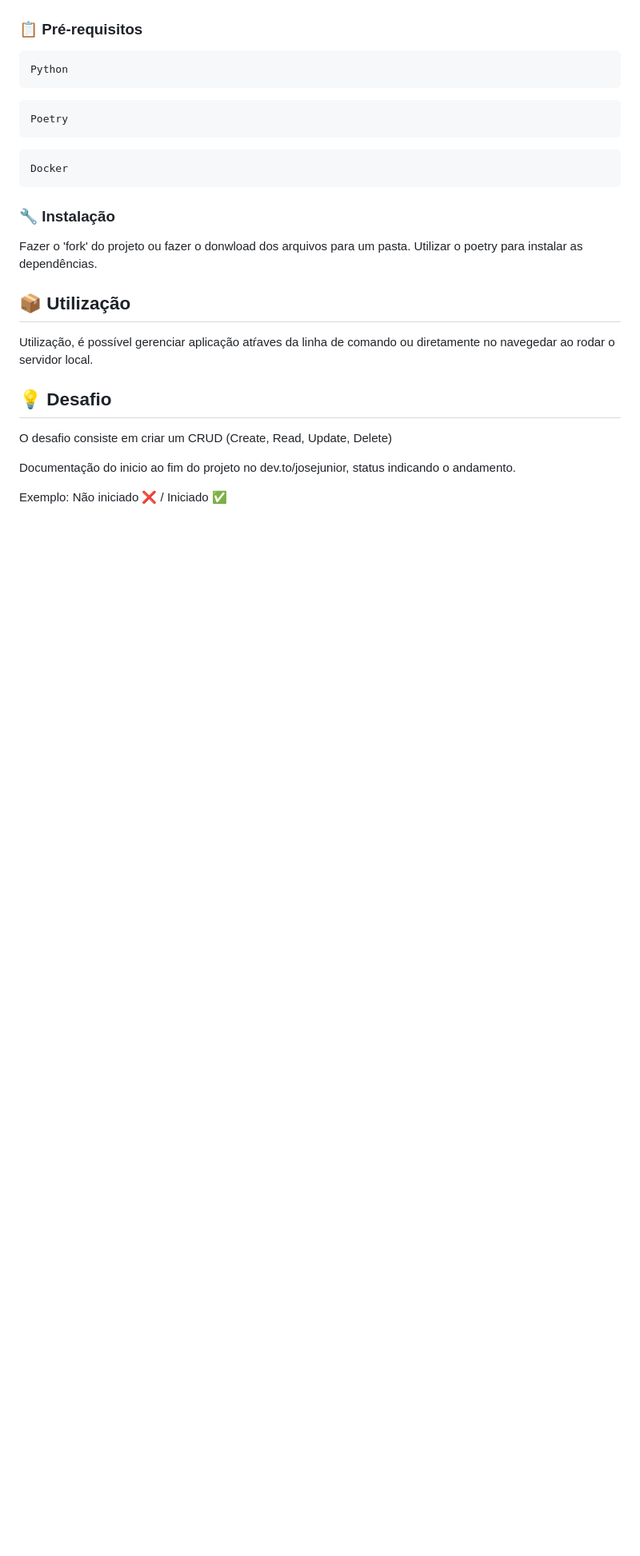
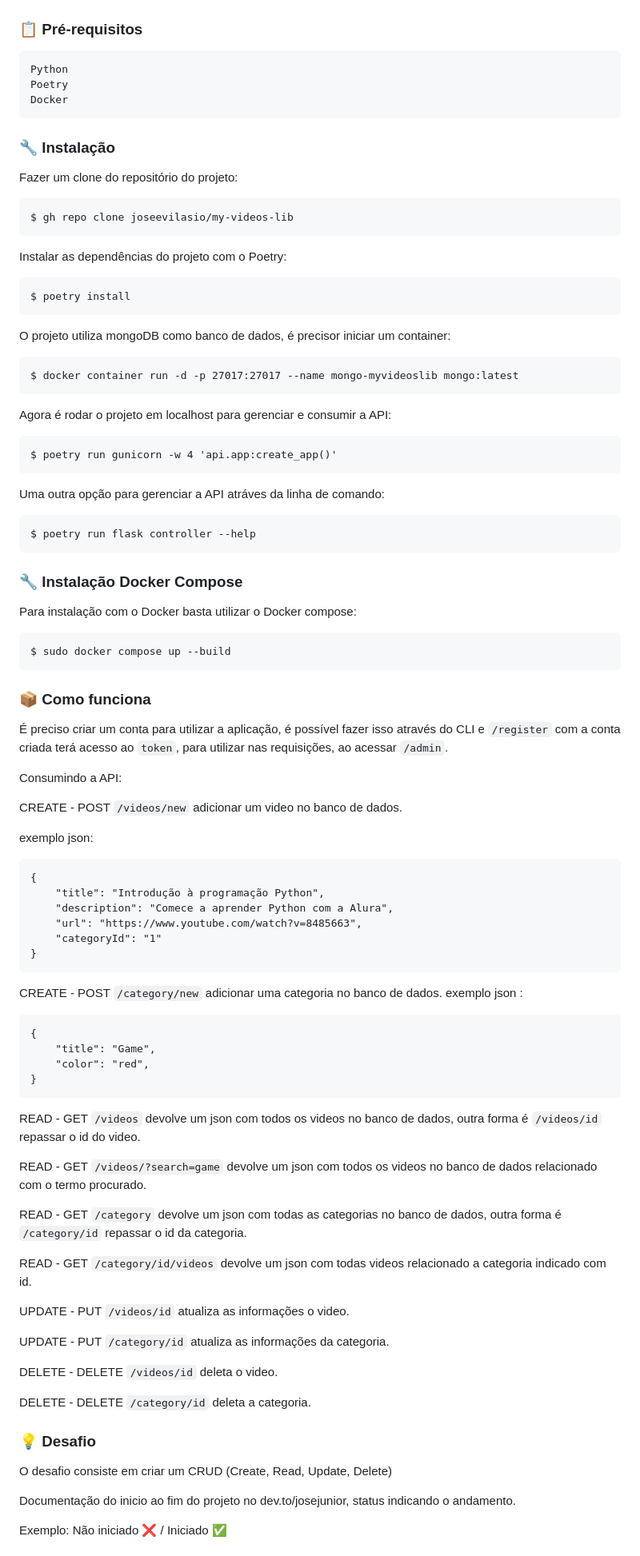
Before and after one commit to joseevilasio/my-videos-lib, a Markdown page: README.md, the part around the change. Shown at 80% size. GitHub-like rendering; blank space fills up the shorter version.

````diff
--- a/README.md
+++ b/README.md
@@ -20,22 +20,81 @@ Para saber mais sobre o desafio, [clique aqui.](#-desafio)
 
 ```
 Python
-```
-```
 Poetry
-```
-```
 Docker
 ```
 ### 🔧 Instalação
 
-Fazer o 'fork' do projeto ou fazer o donwload dos arquivos para um pasta. Utilizar o poetry para instalar as dependências.
+Fazer um clone do repositório do projeto:
+```
+$ gh repo clone joseevilasio/my-videos-lib
+```
+Instalar as dependências do projeto com o Poetry:
+```
+$ poetry install
+```
+O projeto utiliza mongoDB como banco de dados, é precisor iniciar um container:
+```
+$ docker container run -d -p 27017:27017 --name mongo-myvideoslib mongo:latest
+```
+Agora é rodar o projeto em localhost para gerenciar e consumir a API:
+```
+$ poetry run gunicorn -w 4 'api.app:create_app()'
+```
+Uma outra opção para gerenciar a API atráves da linha de comando:
+```
+$ poetry run flask controller --help
+```
 
-## 📦 Utilização
+### 🔧 Instalação Docker Compose
+Para instalação com o Docker basta utilizar o Docker compose:
+```
+$ sudo docker compose up --build
+```
 
-Utilização, é possível gerenciar aplicação atŕaves da linha de comando ou diretamente no navegedar ao rodar o servidor local.
+### 📦 Como funciona
+É preciso criar um conta para utilizar a aplicação, é possível fazer isso através do CLI e ```/register``` com a conta criada terá acesso ao ```token```, para utilizar nas requisições, ao acessar ```/admin```.
 
-## 💡 Desafio
+Consumindo a API:
+
+CREATE - POST ```/videos/new``` adicionar um video no banco de dados.
+
+exemplo json:
+```
+{
+    "title": "Introdução à programação Python",
+    "description": "Comece a aprender Python com a Alura",
+    "url": "https://www.youtube.com/watch?v=8485663",
+    "categoryId": "1"
+}
+```
+CREATE - POST ```/category/new``` adicionar uma categoria no banco de dados.
+exemplo json :
+```
+{
+    "title": "Game",
+    "color": "red",
+}
+```
+
+READ - GET ```/videos``` devolve um json com todos os videos no banco de dados, outra forma é ```/videos/id``` repassar o id do video.
+
+READ - GET ```/videos/?search=game``` devolve um json com todos os videos no banco de dados relacionado com o termo procurado.
+
+READ - GET ```/category``` devolve um json com todas as categorias no banco de dados, outra forma é ```/category/id``` repassar o id da categoria.
+
+READ - GET ```/category/id/videos``` devolve um json com todas videos relacionado a categoria indicado com id.
+
+UPDATE - PUT ```/videos/id``` atualiza as informações o video.
+
+UPDATE - PUT ```/category/id``` atualiza as informações da categoria.
+
+DELETE - DELETE ```/videos/id``` deleta o video.
+
+DELETE - DELETE ```/category/id``` deleta a categoria.
+
+
+### 💡 Desafio
 
 O desafio consiste em criar um CRUD (Create, Read, Update, Delete)
 
````
